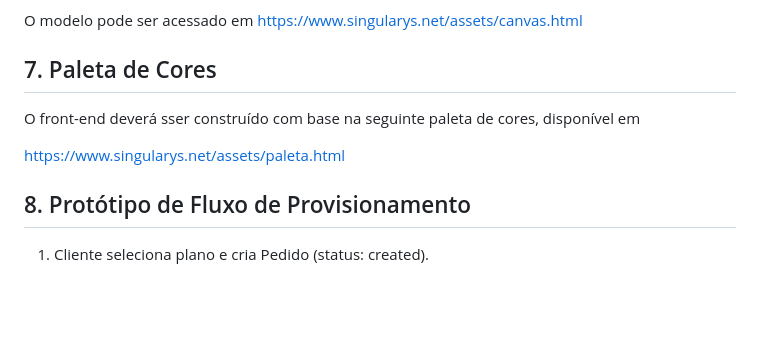
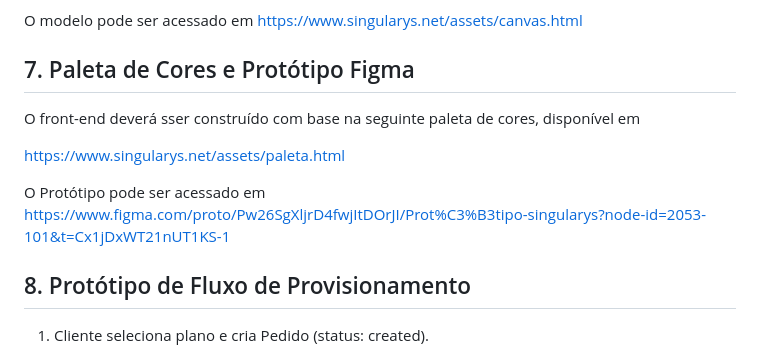
Before and after one commit to zenferri/Projeto-P1, a Markdown page: README.md, the part around the change. Rendered like a GitHub page; blank space fills up the shorter version.

Commit message:
Revise section 7 and add Figma prototype link
Updated section titles and added links for color palette and Figma prototype.

```diff
--- a/README.md
+++ b/README.md
@@ -151,11 +151,13 @@ O modelo de negócio foi estruturado com base na metodologia Business Model Canv
 
 O modelo pode ser acessado em https://www.singularys.net/assets/canvas.html
 
-## 7. Paleta de Cores
+## 7. Paleta de Cores e Protótipo Figma
 
 O front-end deverá sser construído com base na seguinte paleta de cores, disponível em
 
 https://www.singularys.net/assets/paleta.html
+
+O Protótipo pode ser acessado em https://www.figma.com/proto/Pw26SgXljrD4fwjItDOrJI/Prot%C3%B3tipo-singularys?node-id=2053-101&t=Cx1jDxWT21nUT1KS-1
 
 
 ## 8. Protótipo de Fluxo de Provisionamento
```
